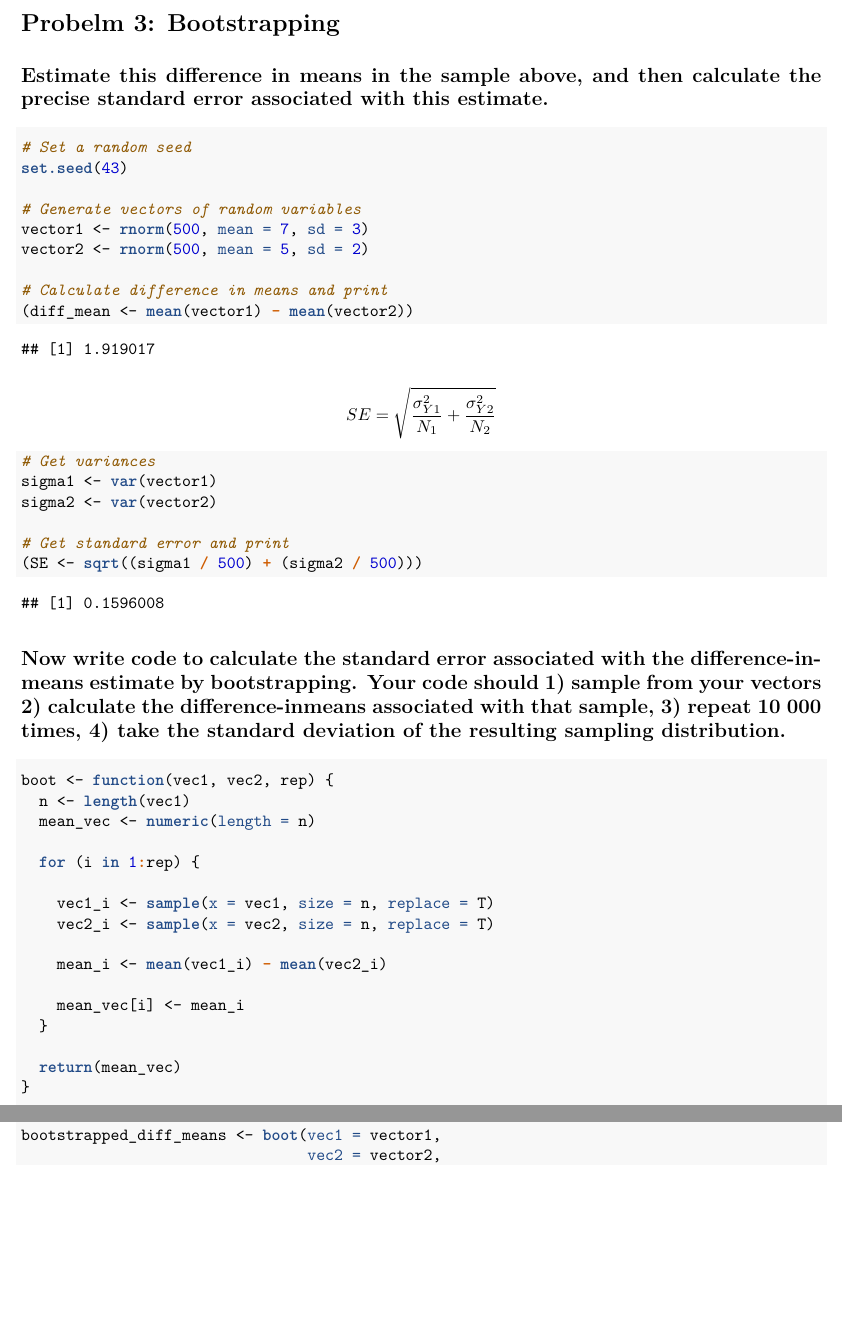
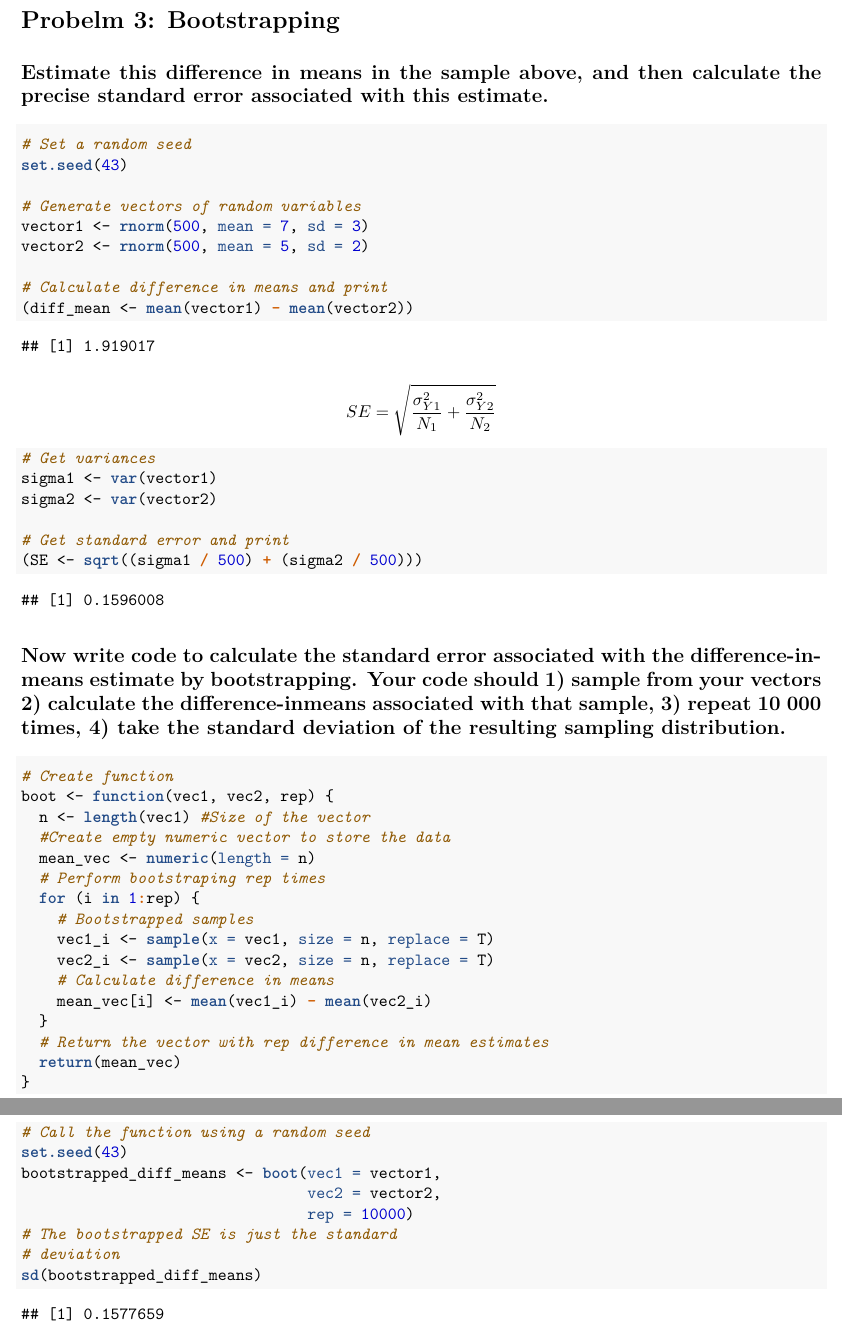
Before and after one commit to jcvdav/POLS207, an R Markdown document (ps5/ps5.Rmd): two parts of pages 8 and 9 of 13, joined at a grey line, cut so that both start at the same text, the shorter picture padded with empty space. The pictures show the output file ps5/ps5.pdf that the author committed with the source.

Commit message:
Added corrections

````diff
--- a/ps5/ps5.Rmd
+++ b/ps5/ps5.Rmd
@@ -262,30 +262,35 @@ sigma2 <- var(vector2)
 ## Now write code to calculate the standard error associated with the difference-in-means estimate by bootstrapping. Your code should 1) sample from your vectors 2) calculate the difference-inmeans associated with that sample, 3) repeat 10 000 times, 4) take the standard deviation of the resulting sampling distribution.
 
 ```{r}
+# Create function
 boot <- function(vec1, vec2, rep) {
-  n <- length(vec1)
+  n <- length(vec1) #Size of the vector
+  #Create empty numeric vector to store the data
   mean_vec <- numeric(length = n)
-
+  # Perform bootstraping rep times
   for (i in 1:rep) {
-
+    # Bootstrapped samples
     vec1_i <- sample(x = vec1, size = n, replace = T)
     vec2_i <- sample(x = vec2, size = n, replace = T)
-
-    mean_i <- mean(vec1_i) - mean(vec2_i)
-
-    mean_vec[i] <- mean_i
+    # Calculate difference in means
+    mean_vec[i] <- mean(vec1_i) - mean(vec2_i)
   }
-
+  # Return the vector with rep difference in mean estimates
   return(mean_vec)
 }
+```
 
+```{r}
+# Call the function using a random seed
 set.seed(43)
 bootstrapped_diff_means <- boot(vec1 = vector1,
                                 vec2 = vector2,
                                 rep = 10000)
+# The bootstrapped SE is just the standard
+# deviation
 sd(bootstrapped_diff_means)
+```
 
-```
 
 \clearpage
 
````
Also changed, not shown: ps5/ps5.pdf, ps5/ps5.Rmd (4 more changed lines), 2 other files.
